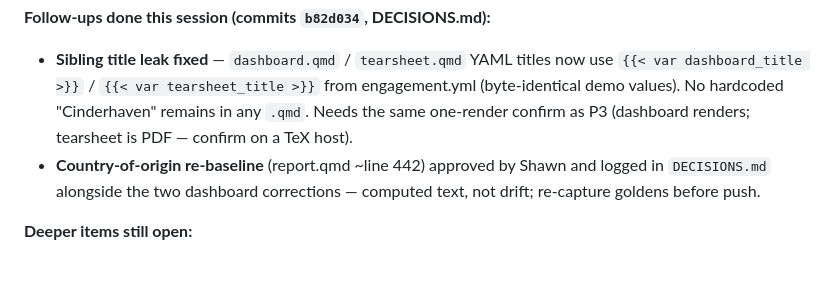
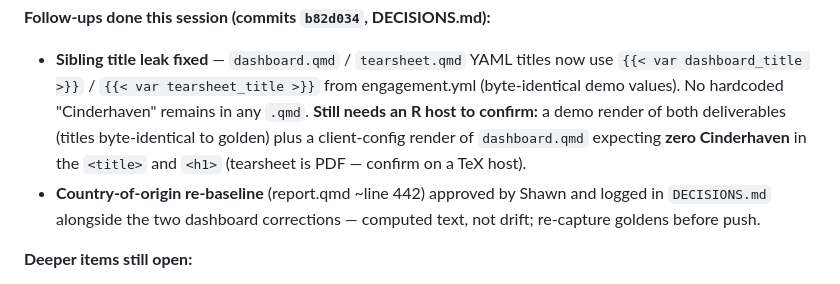
Before and after one commit to MsShawnP/product-data-health-audit, a Markdown page: HANDOFF.md, the part around the change. GitHub-like rendering.

Commit message:
HANDOFF: name the exact R-host renders that confirm the sibling-title fix
Demo render of dashboard + tearsheet (titles byte-identical to golden) plus a
client-config render of dashboard.qmd expecting zero Cinderhaven in <title>/<h1>.

Co-Authored-By: Claude Opus 4.8 <noreply@anthropic.com>

```diff
--- a/HANDOFF.md
+++ b/HANDOFF.md
@@ -45,8 +45,10 @@ a Northwind client render has **zero Cinderhaven** in the report body/subtitle.
 - **Sibling title leak fixed** — `dashboard.qmd` / `tearsheet.qmd` YAML titles now
   use `{{< var dashboard_title >}}` / `{{< var tearsheet_title >}}` from
   engagement.yml (byte-identical demo values). No hardcoded "Cinderhaven" remains in
-  any `.qmd`. Needs the same one-render confirm as P3 (dashboard renders; tearsheet
-  is PDF — confirm on a TeX host).
+  any `.qmd`. **Still needs an R host to confirm:** a demo render of both
+  deliverables (titles byte-identical to golden) plus a client-config render of
+  `dashboard.qmd` expecting **zero Cinderhaven** in the `<title>` and `<h1>`
+  (tearsheet is PDF — confirm on a TeX host).
 - **Country-of-origin re-baseline** (report.qmd ~line 442) approved by Shawn and
   logged in `DECISIONS.md` alongside the two dashboard corrections — computed text,
   not drift; re-capture goldens before push.
```
